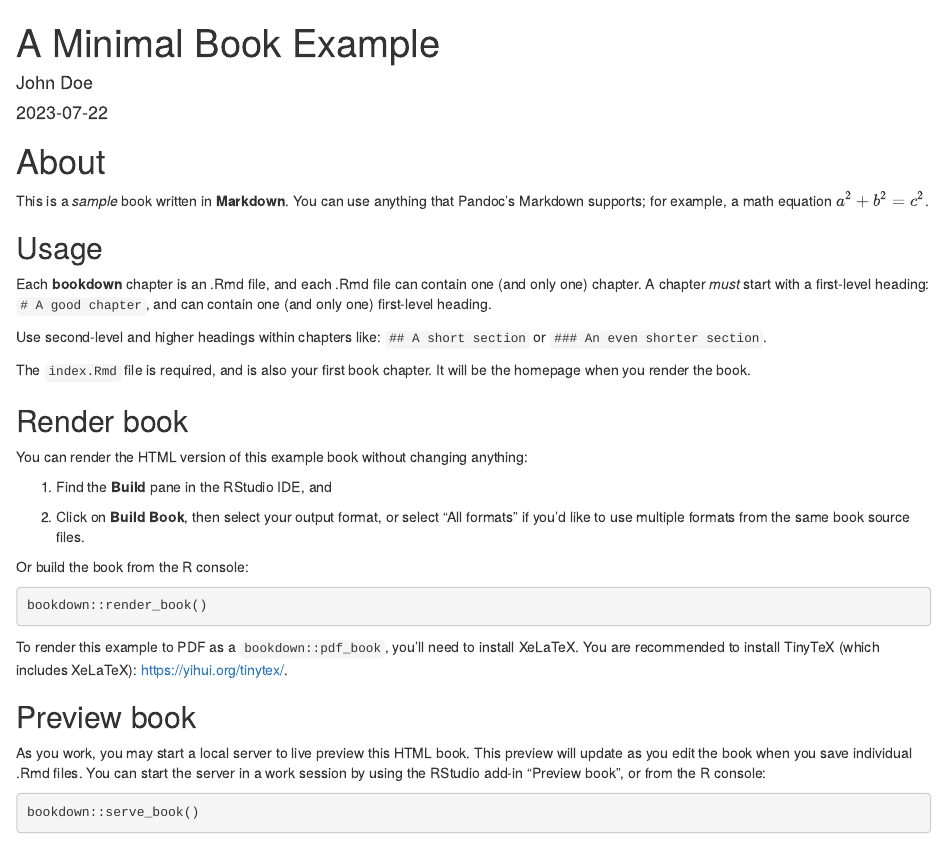
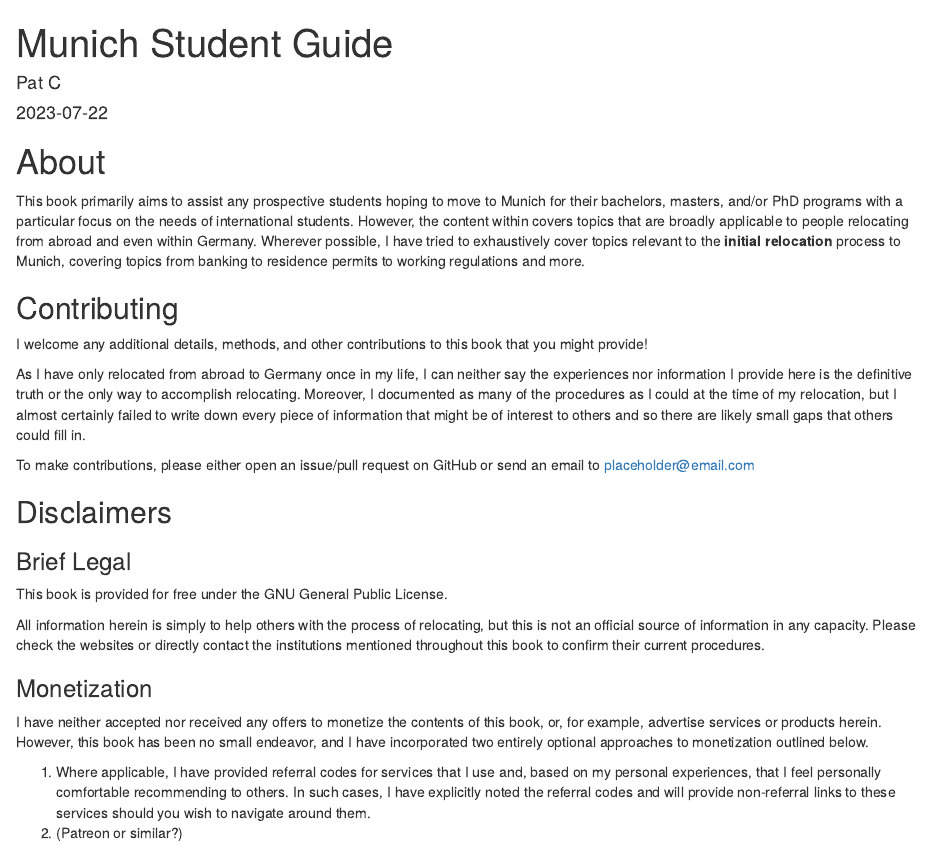
Before and after one commit to NeuroShepherd/MunichStudentGuide, an R Markdown document (index.Rmd): the page in a window 1100 px wide, from its top. Rendered offline with R 4.5, knitr and Pandoc, with nearby package versions; drawn as R Markdown's standard HTML page in place of the format the file asks for; a font, style sheet, LaTeX package, included part or bibliography that could not be used is replaced or left out.

Commit message:
Update index information and add some more CSS styling

````diff
--- a/index.Rmd
+++ b/index.Rmd
@@ -1,6 +1,6 @@
 ---
-title: "A Minimal Book Example"
-author: "John Doe"
+title: "Munich Student Guide"
+author: "Pat C"
 date: "`r Sys.Date()`"
 site: bookdown::bookdown_site
 documentclass: book
@@ -8,48 +8,38 @@ bibliography: [book.bib, packages.bib]
 # url: your book url like https://bookdown.org/yihui/bookdown
 # cover-image: path to the social sharing image like images/cover.jpg
 description: |
-  This is a minimal example of using the bookdown package to write a book.
-  The HTML output format for this example is bookdown::bs4_book,
-  set in the _output.yml file.
+  A manual for moving to Munich for your studies, with particular regard for
+  international students.
 biblio-style: apalike
 csl: chicago-fullnote-bibliography.csl
+params:
+  help_email: "placeholder@email.com"
 ---
 
 # About
 
-This is a _sample_ book written in **Markdown**. You can use anything that Pandoc's Markdown supports; for example, a math equation $a^2 + b^2 = c^2$.
+This book primarily aims to assist any prospective students hoping to move to Munich for their bachelors, masters, and/or PhD programs with a particular focus on the needs of international students. However, the content within covers topics that are broadly applicable to people relocating from abroad and even within Germany. Wherever possible, I have tried to exhaustively cover topics relevant to the **initial relocation** process to Munich, covering topics from banking to residence permits to working regulations and more.
 
-## Usage
+## Contributing
 
-Each **bookdown** chapter is an .Rmd file, and each .Rmd file can contain one (and only one) chapter. A chapter *must* start with a first-level heading: `# A good chapter`, and can contain one (and only one) first-level heading.
+I welcome any additional details, methods, and other contributions to this book that you might provide!
 
-Use second-level and higher headings within chapters like: `## A short section` or `### An even shorter section`.
+As I have only relocated from abroad to Germany once in my life, I can neither say the experiences nor information I provide here is the definitive truth or the only way to accomplish relocating. Moreover, I documented as many of the procedures as I could at the time of my relocation, but I almost certainly failed to write down every piece of information that might be of interest to others and so there are likely small gaps that others could fill in.
 
-The `index.Rmd` file is required, and is also your first book chapter. It will be the homepage when you render the book.
+To make contributions, please either open an issue/pull request on GitHub or send an email to `r params$help_email`
 
-## Render book
+## Disclaimers
 
-You can render the HTML version of this example book without changing anything:
+### Brief Legal
 
-1. Find the **Build** pane in the RStudio IDE, and
+This book is provided for free under the GNU General Public License.
 
-1. Click on **Build Book**, then select your output format, or select "All formats" if you'd like to use multiple formats from the same book source files.
-
-Or build the book from the R console:
-
-```{r, eval=FALSE}
-bookdown::render_book()
-```
-
-To render this example to PDF as a `bookdown::pdf_book`, you'll need to install XeLaTeX. You are recommended to install TinyTeX (which includes XeLaTeX): <https://yihui.org/tinytex/>.
-
-## Preview book
-
-As you work, you may start a local server to live preview this HTML book. This preview will update as you edit the book when you save individual .Rmd files. You can start the server in a work session by using the RStudio add-in "Preview book", or from the R console:
-
-```{r eval=FALSE}
-bookdown::serve_book()
-```
+All information herein is simply to help others with the process of relocating, but this is not an official source of information in any capacity. Please check the websites or directly contact the institutions mentioned throughout this book to confirm their current procedures.
 
 
-```{r include=FALSE}
+### Monetization
+
+I have neither accepted nor received any offers to monetize the contents of this book, or, for example, advertise services or products herein. However, this book has been no small endeavor, and I have incorporated two entirely optional approaches to monetization outlined below.
+
+1. Where applicable, I have provided referral codes for services that I use and, based on my personal experiences, that I feel personally comfortable recommending to others. In such cases, I have explicitly noted the referral codes and will provide non-referral links to these services should you wish to navigate around them.
+2. (Patreon or similar?)
````
Also changed, not shown: style.css (+12 -0 lines), index.Rmd (5 more changed lines).
